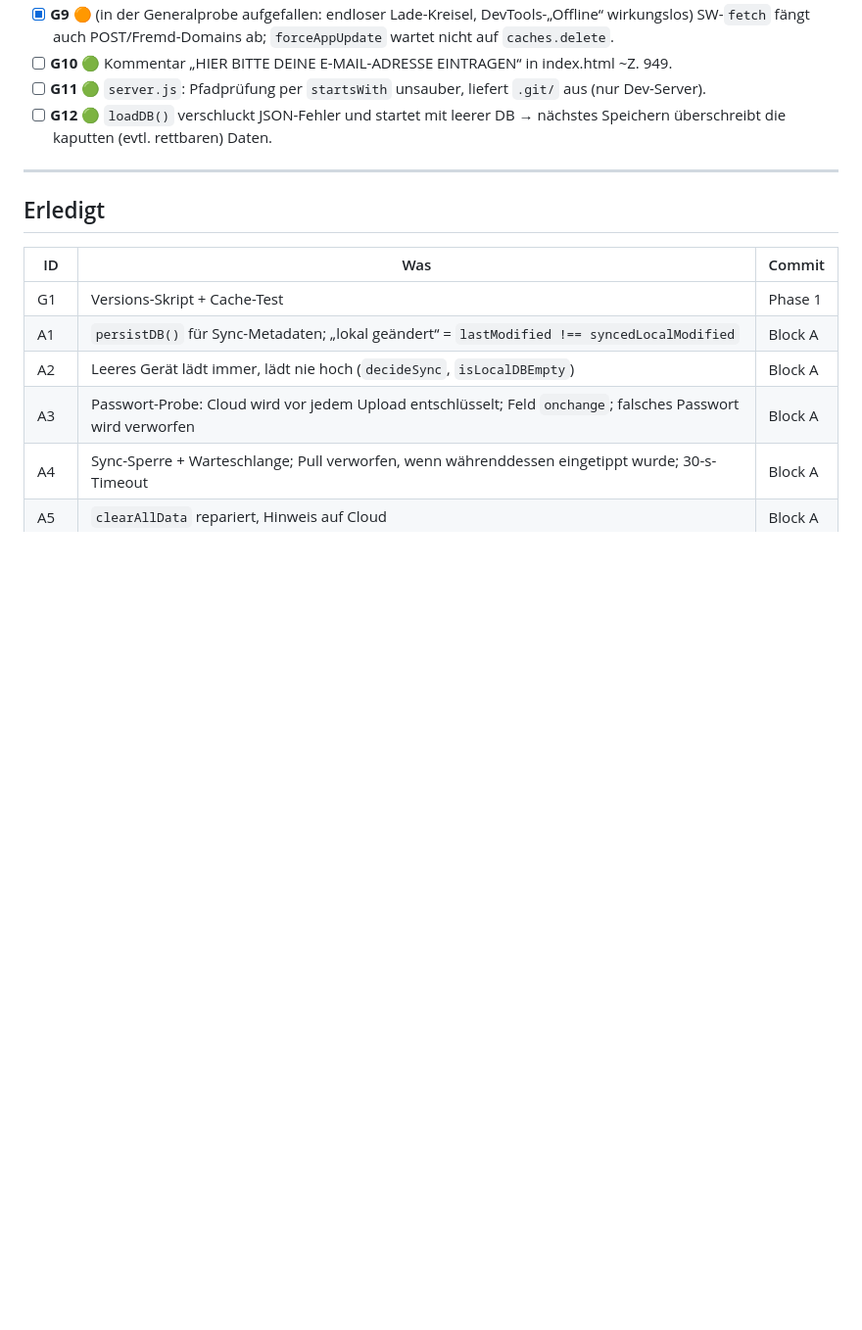
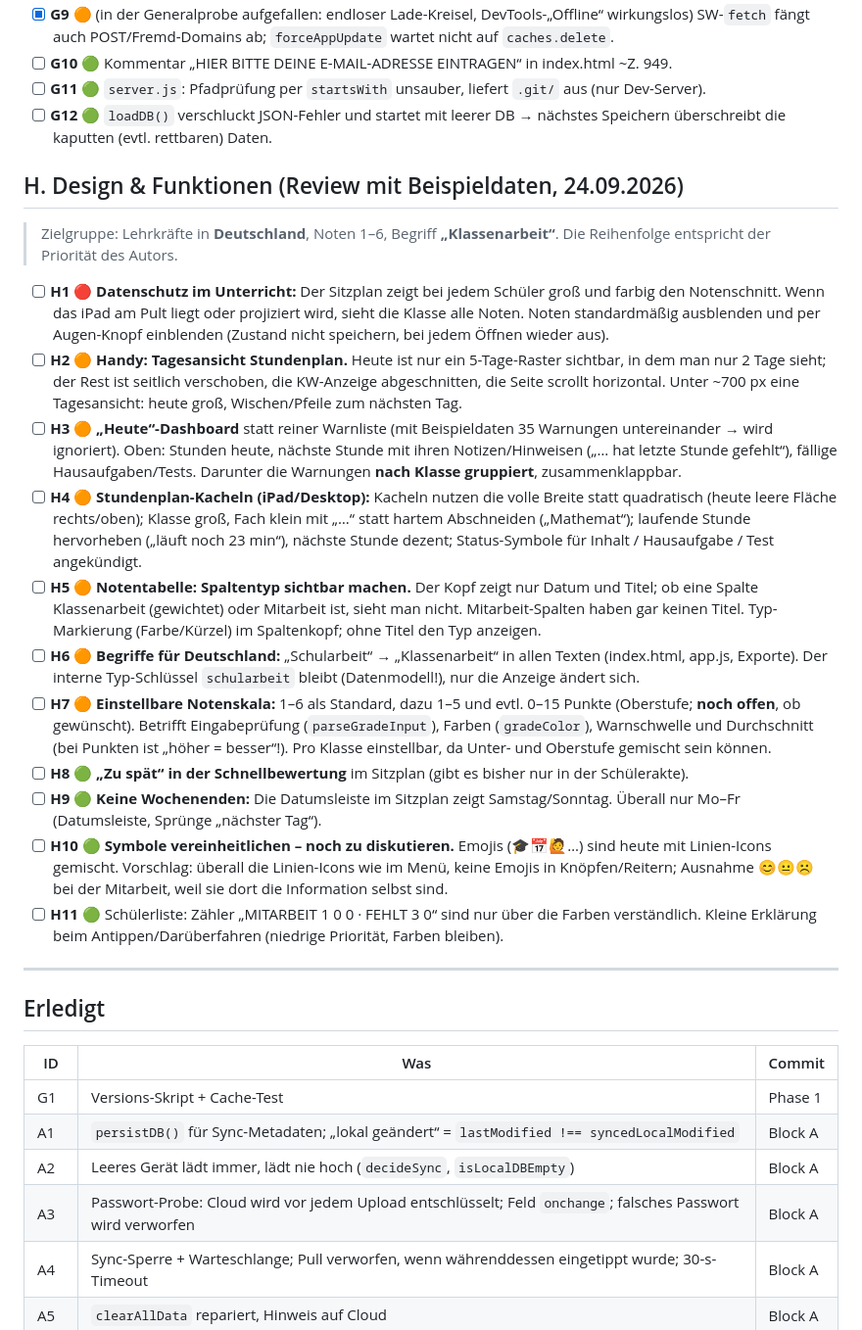
Before and after one commit to Unterrichtsplaner/unterrichtsplaner.github.io, a Markdown page: BUGS.md, the part around the change. Shown at 98% size. Rendered like a GitHub page; blank space fills up the shorter version.

Commit message:
BUGS Block H: Design & Funktionen aus dem Review
Co-Authored-By: Claude Opus 5.5 <noreply@anthropic.com>

```diff
--- a/BUGS.md
+++ b/BUGS.md
@@ -93,6 +93,22 @@ Priorität: 🔴 Datenverlust / App kaputt · 🟠 falsche Anzeige / nervig ·
 - [ ] **G11** 🟢 `server.js`: Pfadprüfung per `startsWith` unsauber, liefert `.git/` aus (nur Dev-Server).
 - [ ] **G12** 🟢 `loadDB()` verschluckt JSON-Fehler und startet mit leerer DB → nächstes Speichern überschreibt die kaputten (evtl. rettbaren) Daten.
 
+## H. Design & Funktionen (Review mit Beispieldaten, 24.09.2026)
+
+> Zielgruppe: Lehrkräfte in **Deutschland**, Noten 1–6, Begriff **„Klassenarbeit“**. Die Reihenfolge entspricht der Priorität des Autors.
+
+- [ ] **H1** 🔴 **Datenschutz im Unterricht:** Der Sitzplan zeigt bei jedem Schüler groß und farbig den Notenschnitt. Wenn das iPad am Pult liegt oder projiziert wird, sieht die Klasse alle Noten. Noten standardmäßig ausblenden und per Augen-Knopf einblenden (Zustand nicht speichern, bei jedem Öffnen wieder aus).
+- [ ] **H2** 🟠 **Handy: Tagesansicht Stundenplan.** Heute ist nur ein 5-Tage-Raster sichtbar, in dem man nur 2 Tage sieht; der Rest ist seitlich verschoben, die KW-Anzeige abgeschnitten, die Seite scrollt horizontal. Unter ~700 px eine Tagesansicht: heute groß, Wischen/Pfeile zum nächsten Tag.
+- [ ] **H3** 🟠 **„Heute“-Dashboard** statt reiner Warnliste (mit Beispieldaten 35 Warnungen untereinander → wird ignoriert). Oben: Stunden heute, nächste Stunde mit ihren Notizen/Hinweisen („… hat letzte Stunde gefehlt“), fällige Hausaufgaben/Tests. Darunter die Warnungen **nach Klasse gruppiert**, zusammenklappbar.
+- [ ] **H4** 🟠 **Stundenplan-Kacheln (iPad/Desktop):** Kacheln nutzen die volle Breite statt quadratisch (heute leere Fläche rechts/oben); Klasse groß, Fach klein mit „…“ statt hartem Abschneiden („Mathemat“); laufende Stunde hervorheben („läuft noch 23 min“), nächste Stunde dezent; Status-Symbole für Inhalt / Hausaufgabe / Test angekündigt.
+- [ ] **H5** 🟠 **Notentabelle: Spaltentyp sichtbar machen.** Der Kopf zeigt nur Datum und Titel; ob eine Spalte Klassenarbeit (gewichtet) oder Mitarbeit ist, sieht man nicht. Mitarbeit-Spalten haben gar keinen Titel. Typ-Markierung (Farbe/Kürzel) im Spaltenkopf; ohne Titel den Typ anzeigen.
+- [ ] **H6** 🟠 **Begriffe für Deutschland:** „Schularbeit“ → „Klassenarbeit“ in allen Texten (index.html, app.js, Exporte). Der interne Typ-Schlüssel `schularbeit` bleibt (Datenmodell!), nur die Anzeige ändert sich.
+- [ ] **H7** 🟠 **Einstellbare Notenskala:** 1–6 als Standard, dazu 1–5 und evtl. 0–15 Punkte (Oberstufe; **noch offen**, ob gewünscht). Betrifft Eingabeprüfung (`parseGradeInput`), Farben (`gradeColor`), Warnschwelle und Durchschnitt (bei Punkten ist „höher = besser“!). Pro Klasse einstellbar, da Unter- und Oberstufe gemischt sein können.
+- [ ] **H8** 🟢 **„Zu spät“ in der Schnellbewertung** im Sitzplan (gibt es bisher nur in der Schülerakte).
+- [ ] **H9** 🟢 **Keine Wochenenden:** Die Datumsleiste im Sitzplan zeigt Samstag/Sonntag. Überall nur Mo–Fr (Datumsleiste, Sprünge „nächster Tag“).
+- [ ] **H10** 🟢 **Symbole vereinheitlichen – noch zu diskutieren.** Emojis (🎓📅🙋…) sind heute mit Linien-Icons gemischt. Vorschlag: überall die Linien-Icons wie im Menü, keine Emojis in Knöpfen/Reitern; Ausnahme 😊😐☹️ bei der Mitarbeit, weil sie dort die Information selbst sind.
+- [ ] **H11** 🟢 Schülerliste: Zähler „MITARBEIT 1 0 0 · FEHLT 3 0“ sind nur über die Farben verständlich. Kleine Erklärung beim Antippen/Darüberfahren (niedrige Priorität, Farben bleiben).
+
 ---
 
 ## Erledigt
```
Also changed, not shown: CLAUDE.md (+2 -0 lines).
